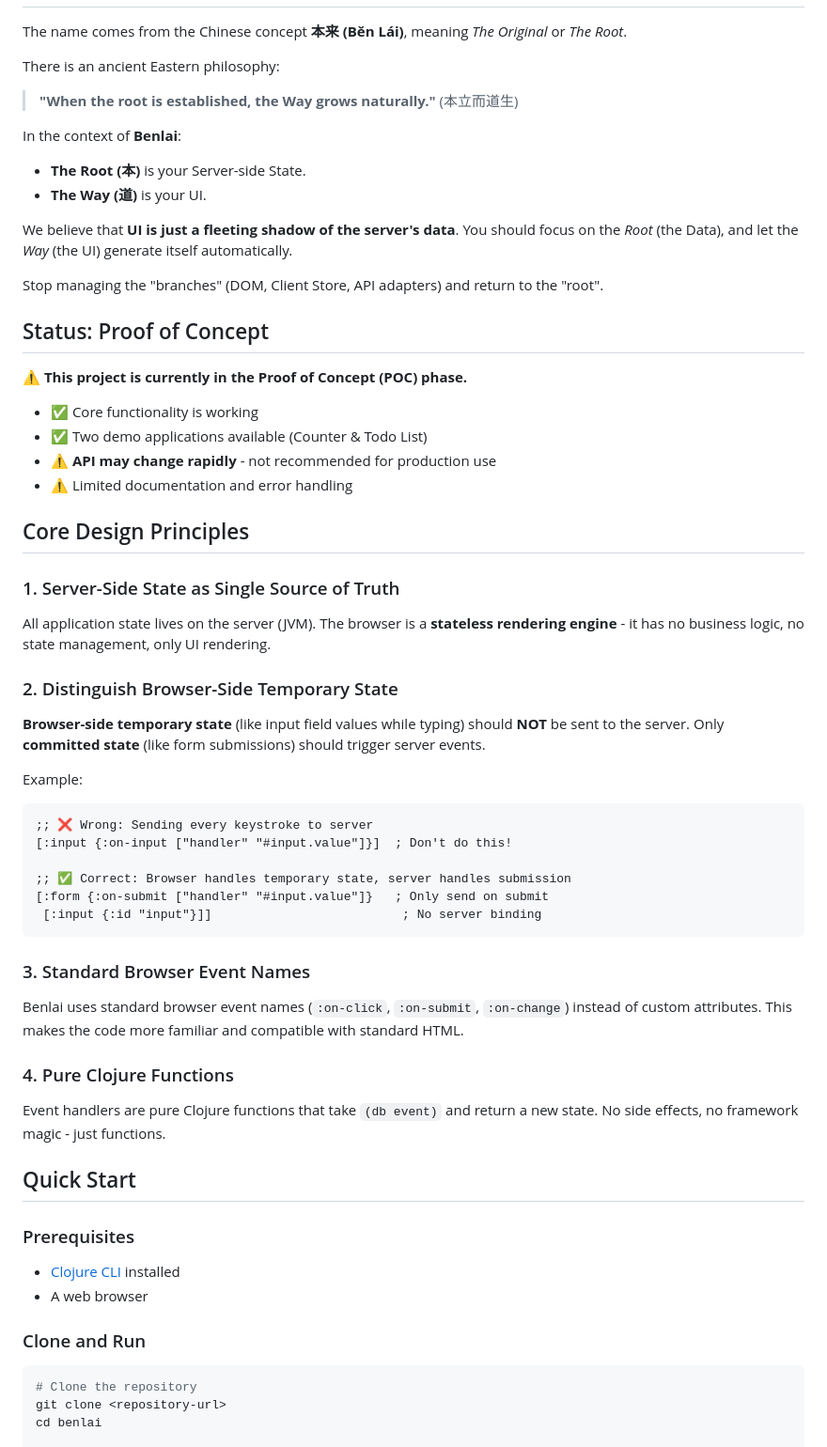
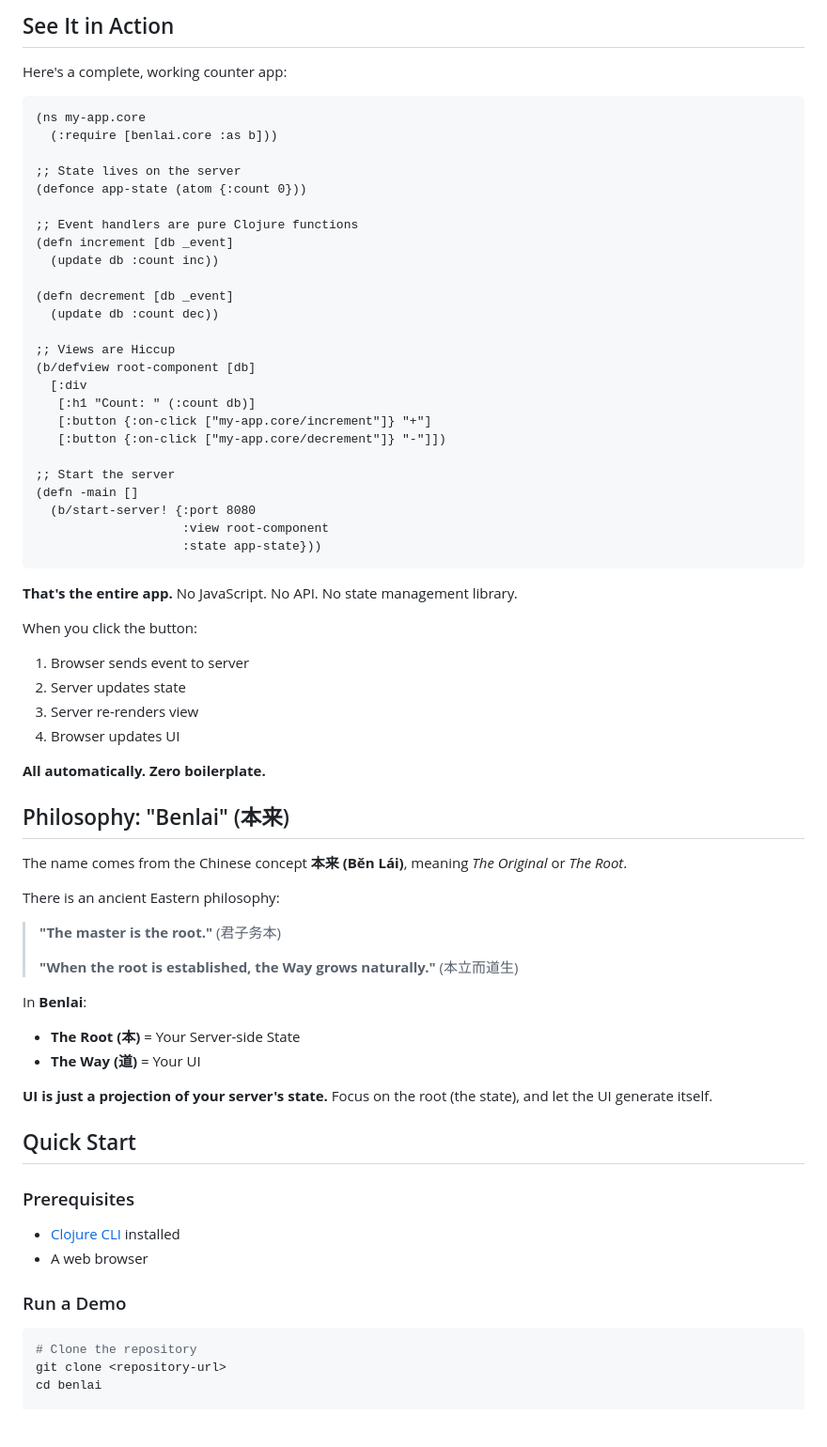
Before and after one commit to leefurong/benlai, a Markdown page: README.md, the part around one of its changes. Shown at 94% size. GitHub-like rendering; blank space fills up the shorter version.

````diff
--- a/README.md
+++ b/README.md
@@ -8,54 +61,61 @@
+## See It in Action
+
+Here's a complete, working counter app:
+
+```clojure
+(ns my-app.core
+  (:require [benlai.core :as b]))
+
+;; State lives on the server
+(defonce app-state (atom {:count 0}))
+
+;; Event handlers are pure Clojure functions
+(defn increment [db _event]
+  (update db :count inc))
+
+(defn decrement [db _event]
+  (update db :count dec))
+
+;; Views are Hiccup
+(b/defview root-component [db]
+  [:div
+   [:h1 "Count: " (:count db)]
+   [:button {:on-click ["my-app.core/increment"]} "+"]
+   [:button {:on-click ["my-app.core/decrement"]} "-"]])
+
+;; Start the server
+(defn -main []
+  (b/start-server! {:port 8080
+                    :view root-component
+                    :state app-state}))
+```
+
+**That's the entire app.** No JavaScript. No API. No state management library.
+
+When you click the button:
+1. Browser sends event to server
+2. Server updates state
+3. Server re-renders view
+4. Browser updates UI
+
+**All automatically. Zero boilerplate.**
+
+## Philosophy: "Benlai" (本来)
 
 The name comes from the Chinese concept **本来 (Běn Lái)**, meaning *The Original* or *The Root*.
 
 There is an ancient Eastern philosophy:
+> **"The master is the root."**
+> (君子务本)
+>
 > **"When the root is established, the Way grows naturally."**
 > (本立而道生)
 
-In the context of **Benlai**:
-*   **The Root (本)** is your Server-side State.
-*   **The Way (道)** is your UI.
+In **Benlai**:
+*   **The Root (本)** = Your Server-side State
+*   **The Way (道)** = Your UI
 
-We believe that **UI is just a fleeting shadow of the server's data**. You should focus on the *Root* (the Data), and let the *Way* (the UI) generate itself automatically.
-
-Stop managing the "branches" (DOM, Client Store, API adapters) and return to the "root".
-
-## Status: Proof of Concept
-
-⚠️ **This project is currently in the Proof of Concept (POC) phase.**
-
-*   ✅ Core functionality is working
-*   ✅ Two demo applications available (Counter & Todo List)
-*   ⚠️ **API may change rapidly** - not recommended for production use
-*   ⚠️ Limited documentation and error handling
-
-## Core Design Principles
-
-### 1. Server-Side State as Single Source of Truth
-
-All application state lives on the server (JVM). The browser is a **stateless rendering engine** - it has no business logic, no state management, only UI rendering.
-
-### 2. Distinguish Browser-Side Temporary State
-
-**Browser-side temporary state** (like input field values while typing) should **NOT** be sent to the server. Only **committed state** (like form submissions) should trigger server events.
-
-Example:
-```clojure
-;; ❌ Wrong: Sending every keystroke to server
-[:input {:on-input ["handler" "#input.value"]}]  ; Don't do this!
-
-;; ✅ Correct: Browser handles temporary state, server handles submission
-[:form {:on-submit ["handler" "#input.value"]}   ; Only send on submit
- [:input {:id "input"}]]                          ; No server binding
-```
-
-### 3. Standard Browser Event Names
-
-Benlai uses standard browser event names (`:on-click`, `:on-submit`, `:on-change`) instead of custom attributes. This makes the code more familiar and compatible with standard HTML.
-
-### 4. Pure Clojure Functions
-
-Event handlers are pure Clojure functions that take `(db event)` and return a new state. No side effects, no framework magic - just functions.
+**UI is just a projection of your server's state.** Focus on the root (the state), and let the UI generate itself.
 
 ## Quick Start
 
@@ -64,7 +124,7 @@ Event handlers are pure Clojure functions that take `(db event)` and return a ne
 - [Clojure CLI](https://clojure.org/guides/install_clojure) installed
 - A web browser
 
-### Clone and Run
+### Run a Demo
 
 ```bash
 # Clone the repository
````
Also changed, not shown: other parts of README.md (+106 -82 lines).
